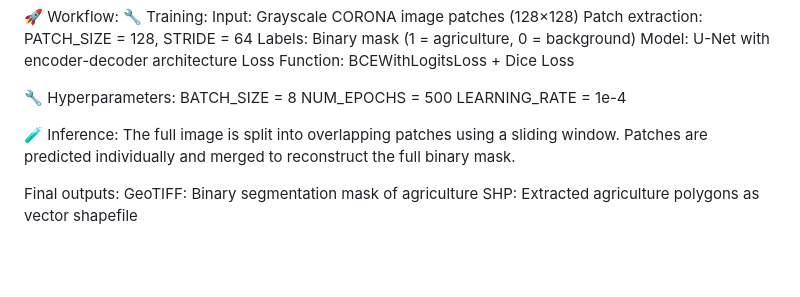
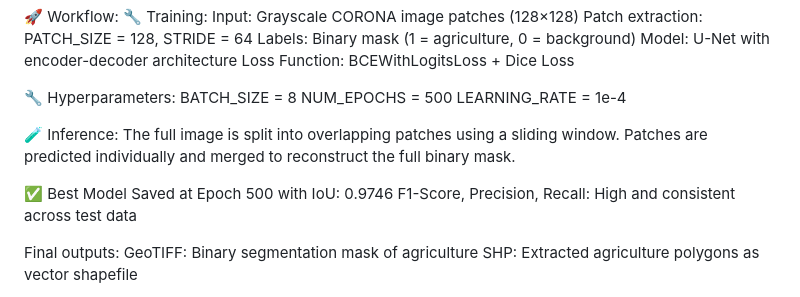
Before and after one commit to Roysubh/Agricultural-Land-Detection-from-CORONA-Data-1967-using-U-Net-Deep-Learning-Model, a Markdown page: README.md, the part around the change. GitHub-like rendering; blank space fills up the shorter version.

```diff
--- a/README.md
+++ b/README.md
@@ -39,6 +39,10 @@ This project demonstrates the use of a U-Net deep learning model to extract agri
        The full image is split into overlapping patches using a sliding window.
        Patches are predicted individually and merged to reconstruct the full binary mask.
 
+  ✅ Best Model Saved at Epoch 500 with
+       IoU: 0.9746
+       F1-Score, Precision, Recall: High and consistent across test data
+
   Final outputs:
     GeoTIFF: Binary segmentation mask of agriculture
     SHP: Extracted agriculture polygons as vector shapefile
```
